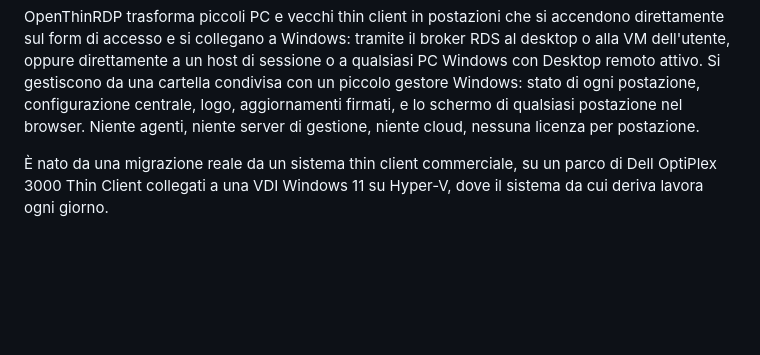
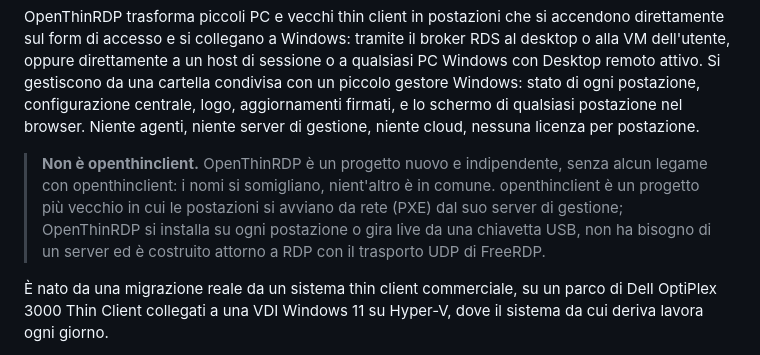
Before and after one commit to Ceschi-ops/openthinrdp, a Markdown page: README.it.md, the part around the change. GitHub-like rendering; blank space fills up the shorter version.

```diff
--- a/README.it.md
+++ b/README.it.md
@@ -22,6 +22,11 @@ un host di sessione o a qualsiasi PC Windows con Desktop remoto attivo. Si gesti
 piccolo gestore Windows: stato di ogni postazione, configurazione centrale, logo, aggiornamenti firmati, e lo schermo
 di qualsiasi postazione nel browser. Niente agenti, niente server di gestione, niente cloud, nessuna licenza per
 postazione.
+
+> **Non è openthinclient.** OpenThinRDP è un progetto nuovo e indipendente, senza alcun legame con openthinclient: i
+> nomi si somigliano, nient'altro è in comune. openthinclient è un progetto più vecchio in cui le postazioni si avviano
+> da rete (PXE) dal suo server di gestione; OpenThinRDP si installa su ogni postazione o gira live da una chiavetta
+> USB, non ha bisogno di un server ed è costruito attorno a RDP con il trasporto UDP di FreeRDP.
 
 È nato da una migrazione reale da un sistema thin client commerciale, su un parco di Dell OptiPlex 3000 Thin
 Client collegati a una VDI Windows 11 su Hyper-V, dove il sistema da cui deriva lavora ogni giorno.
```
Also changed, not shown: README.md (+5 -0 lines).
